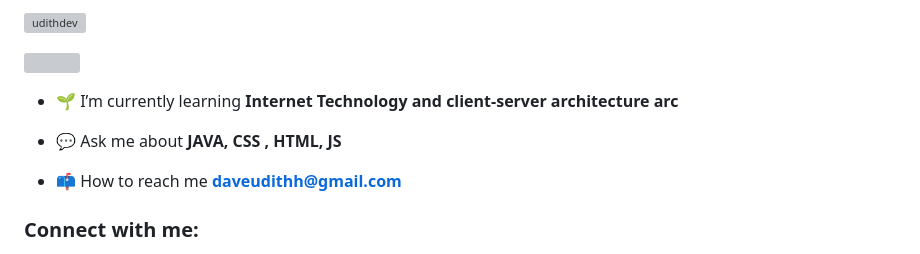
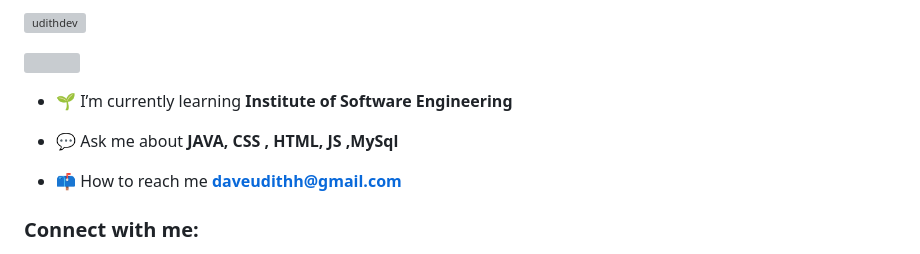
Before and after one commit to UdithDev/UdithDev, a Markdown page: README.md, the part around the change. Drawn GitHub-style; grey boxes are pictures that could not be loaded.

```diff
--- a/README.md
+++ b/README.md
@@ -7,9 +7,9 @@
 
 <p align="left"> <a href="https://twitter.com/" target="blank"><img src="https://img.shields.io/twitter/follow/?logo=twitter&style=for-the-badge" alt="" /></a> </p>
 
-- 🌱 I’m currently learning **Internet Technology and client-server architecture arc**
+- 🌱 I’m currently learning **Institute of Software Engineering**
 
-- 💬 Ask me about **JAVA, CSS , HTML, JS**
+- 💬 Ask me about **JAVA, CSS , HTML, JS ,MySql**
 
 - 📫 How to reach me **daveudithh@gmail.com**
 
```
